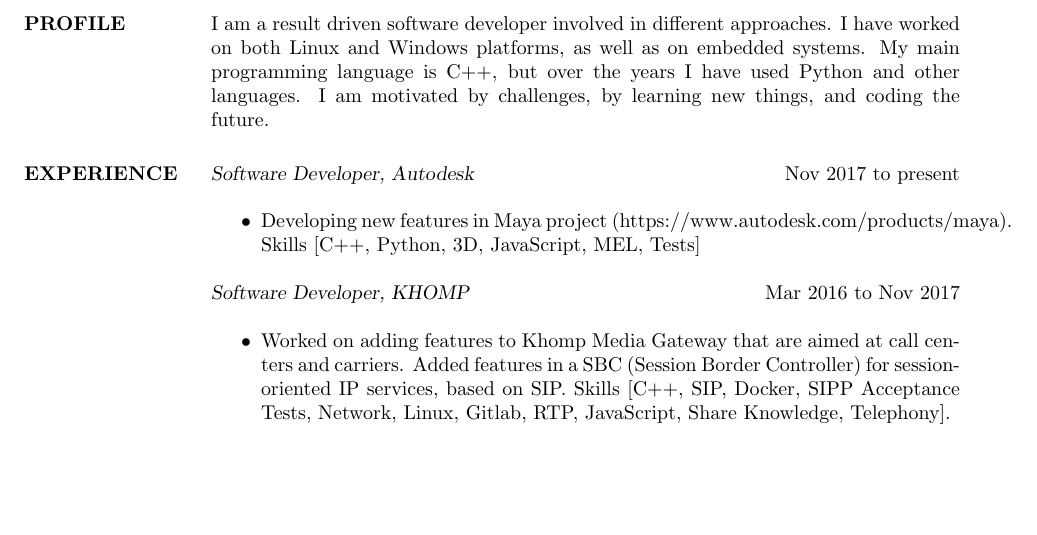
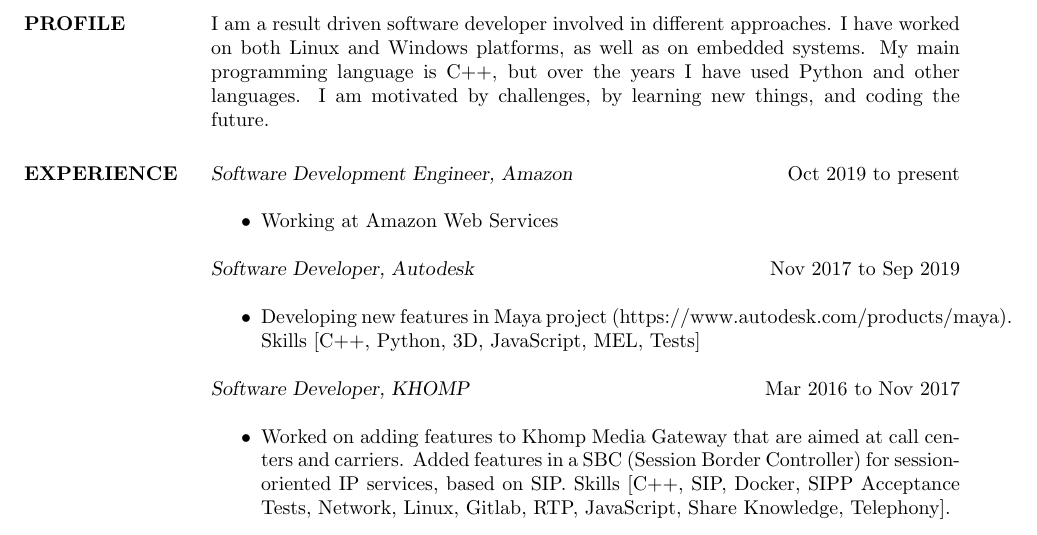
Before and after one commit to fleith/resume, a LaTeX CV (resume.tex): part of page 1 of 2, cut so that both start at the same text, the shorter picture padded with empty space. Compiled offline with pdfLaTeX.

Commit message:
Add current job (AWS)

```diff
--- a/resume.tex
+++ b/resume.tex
@@ -15,7 +15,12 @@
 \section{PROFILE}       I am a result driven software developer involved in different approaches. I have worked on both Linux and Windows platforms, as well as on embedded systems. My main programming language is C++, but over the years I have used Python and other languages. I am motivated by challenges, by learning new things, and coding the future.
 
 
- \section{EXPERIENCE} {\sl Software Developer, Autodesk} \hfill Nov 2017 to present \\
+ \section{EXPERIENCE} {\sl Software Development Engineer, Amazon} \hfill Oct 2019 to present \\
+                 \begin{itemize}  \itemsep -2pt
+                 \item Working at Amazon Web Services
+                \end{itemize}
+
+                {\sl Software Developer, Autodesk} \hfill Nov 2017 to Sep 2019 \\
                  \begin{itemize}  \itemsep -2pt
                  \item Developing new features in Maya project (https://www.autodesk.com/products/maya). Skills [C++, Python, 3D, JavaScript, MEL, Tests]
                 \end{itemize}
```
